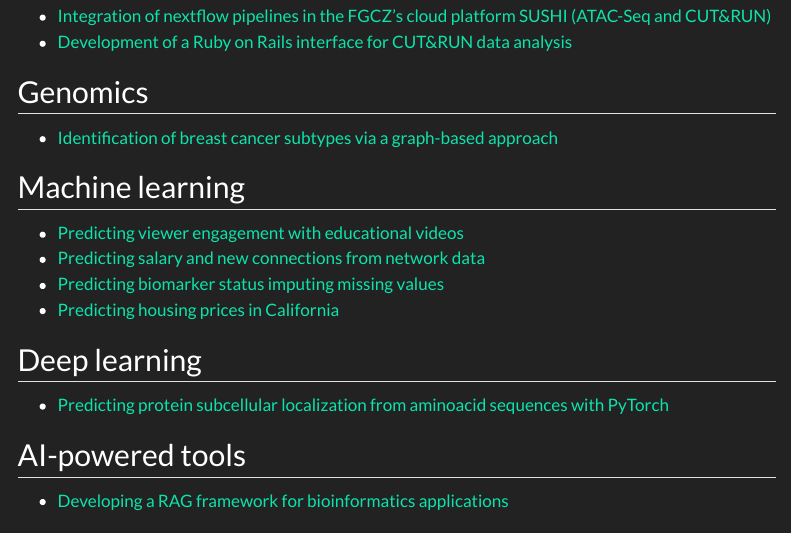
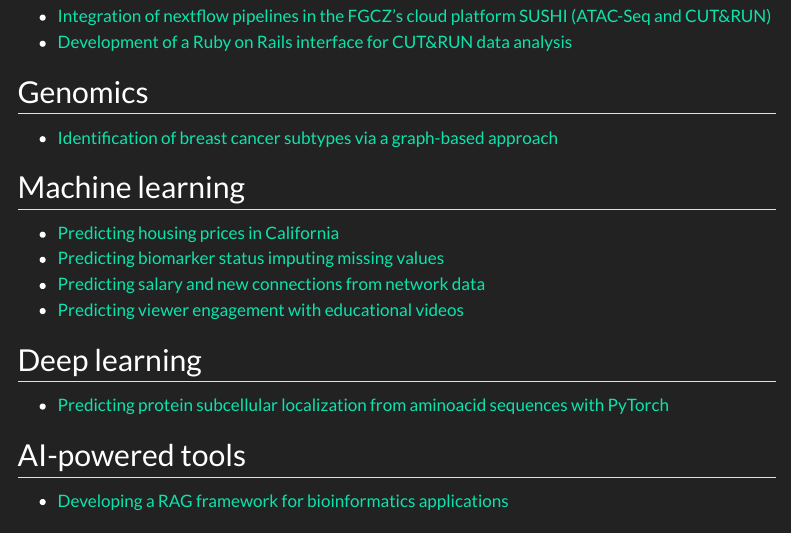
Before and after one commit to marconotaro/portfolio, a Quarto document (index.qmd): the page in a window 1100 px wide, from 310 px down. Rendered offline with R 4.5, knitr and Pandoc in place of Quarto, with nearby package versions; menus at the side of the page are left out.

Commit message:
adjust index

```diff
--- a/_quarto.yml
+++ b/_quarto.yml
@@ -25,16 +25,16 @@ website:
             text: "Contribution to SUSHI"
       - text: "Machine Learning"
         menu:
+          - href: "predict-housing-prices.ipynb"
+            text: "Predicting housing prices in California"
+          - href: "r4_predict_erstatus.ipynb"
+            text: "Predicting biomarker status imputing missing values"
           - href: "cnn_vs_fnn.ipynb"
             text: "Predicting protein localizations with pythorch"
           - href: "ml-graph.ipynb"
             text: "Predicting salary and new connections with scikit-learn"
           - href: "ml-video.ipynb"
             text: "Predicting viewer engagement with scikit-learn"
-          - href: "r4_predict_erstatus.ipynb"
-            text: "Predicting biomarker status imputing missing values"
-          - href: "predict-housing-prices.ipynb"
-            text: "Predicting housing prices in California"
       - text: "Genomics"
         menu:
           - href: "cancer-subtypes.qmd"
--- a/index.qmd
+++ b/index.qmd
@@ -26,10 +26,10 @@ format:
 
 ## Machine learning
 
+- [Predicting housing prices in California](predict-housing-prices.ipynb)
+- [Predicting biomarker status imputing missing values](r4_predict_erstatus.ipynb)
+- [Predicting salary and new connections from network data](ml-graph.ipynb)
 - [Predicting viewer engagement with educational videos](ml-video.ipynb)
-- [Predicting salary and new connections from network data](ml-graph.ipynb)
-- [Predicting biomarker status imputing missing values](r4_predict_erstatus.ipynb)
-- [Predicting housing prices in California](predict-housing-prices.ipynb)
 
 ## Deep learning
 
```
